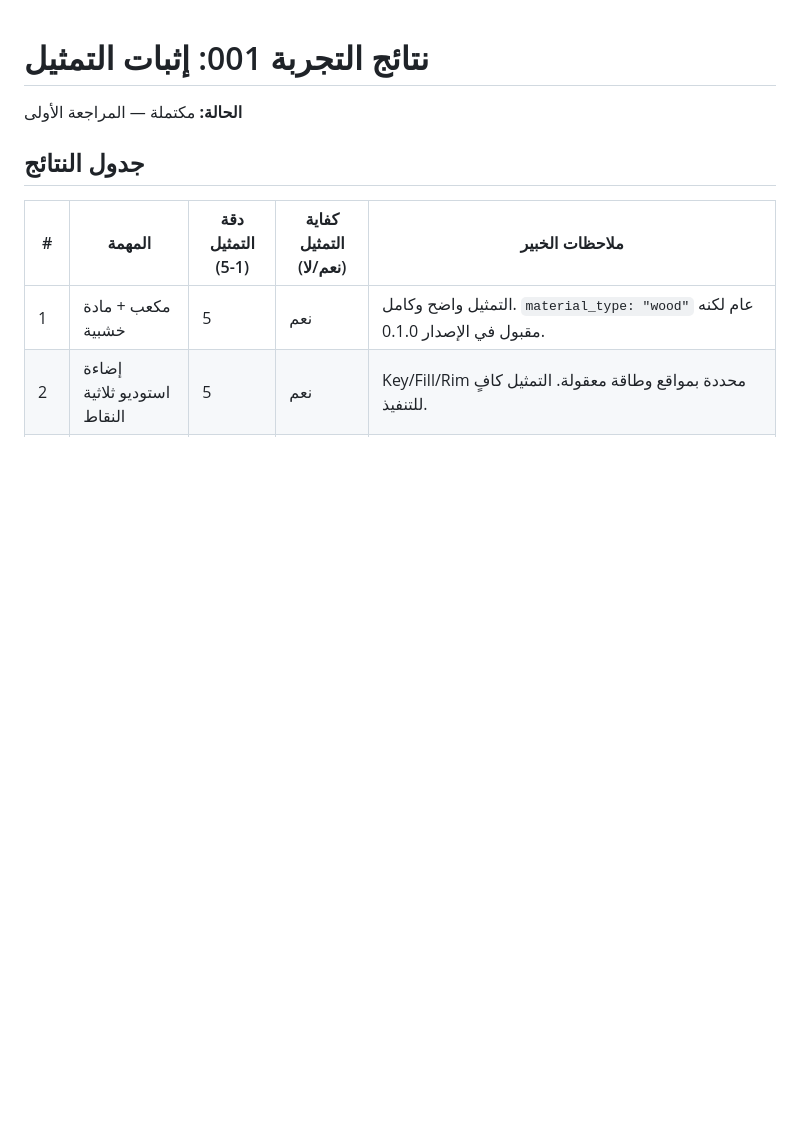
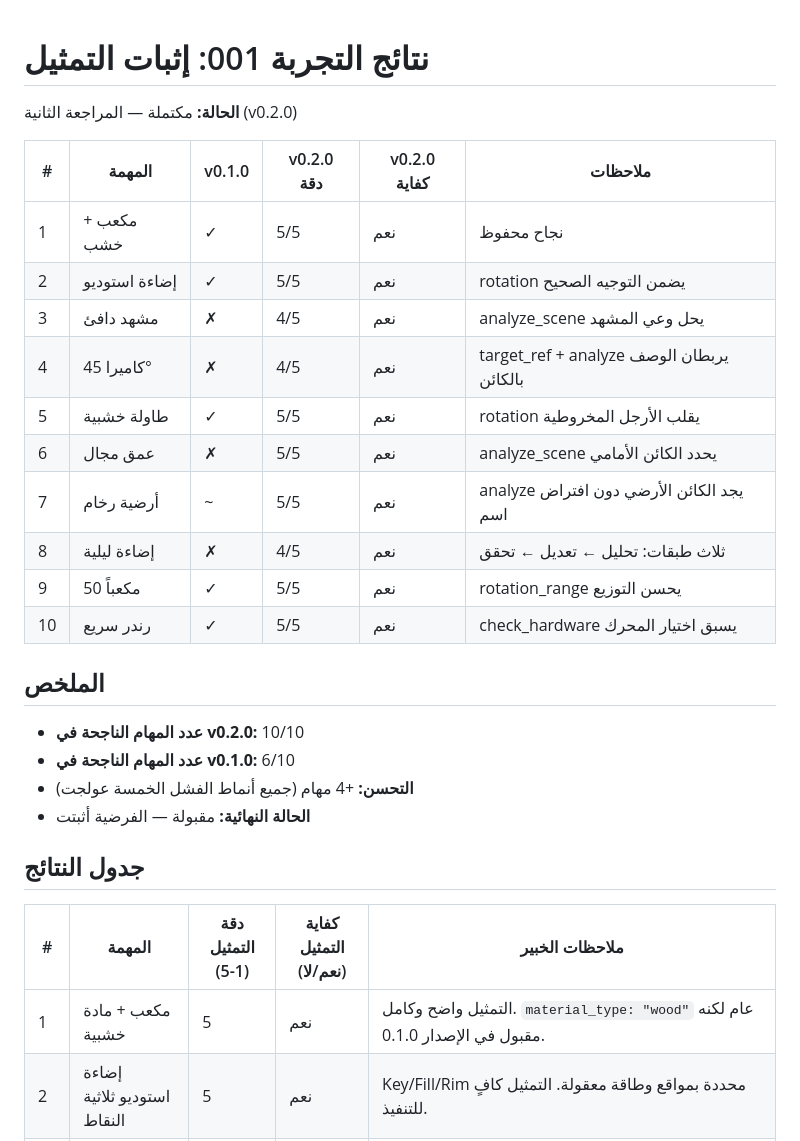
Before and after one commit to design-intent-lab/semantic-runtime, a Markdown page: experiments/001-representation-proof/results.md, the part around the change. Rendered like a GitHub page; blank space fills up the shorter version.

```diff
--- a/experiments/001-representation-proof/results.md
+++ b/experiments/001-representation-proof/results.md
@@ -1,6 +1,26 @@
 # نتائج التجربة 001: إثبات التمثيل
 
-**الحالة:** مكتملة — المراجعة الأولى
+**الحالة:** مكتملة — المراجعة الثانية (v0.2.0)
+
+| # | المهمة | v0.1.0 | v0.2.0 دقة | v0.2.0 كفاية | ملاحظات |
+|---|--------|--------|-----------|-------------|---------|
+| 1 | مكعب + خشب | ✓ | 5/5 | نعم | نجاح محفوظ |
+| 2 | إضاءة استوديو | ✓ | 5/5 | نعم | rotation يضمن التوجيه الصحيح |
+| 3 | مشهد دافئ | ✗ | 4/5 | نعم | analyze_scene يحل وعي المشهد |
+| 4 | كاميرا 45° | ✗ | 4/5 | نعم | target_ref + analyze يربطان الوصف بالكائن |
+| 5 | طاولة خشبية | ✓ | 5/5 | نعم | rotation يقلب الأرجل المخروطية |
+| 6 | عمق مجال | ✗ | 5/5 | نعم | analyze_scene يحدد الكائن الأمامي |
+| 7 | أرضية رخام | ~ | 5/5 | نعم | analyze يجد الكائن الأرضي دون افتراض اسم |
+| 8 | إضاءة ليلية | ✗ | 4/5 | نعم | ثلاث طبقات: تحليل ← تعديل ← تحقق |
+| 9 | 50 مكعباً | ✓ | 5/5 | نعم | rotation_range يحسن التوزيع |
+| 10| رندر سريع | ✓ | 5/5 | نعم | check_hardware يسبق اختيار المحرك |
+
+## الملخص
+
+- **عدد المهام الناجحة في v0.2.0:** 10/10
+- **عدد المهام الناجحة في v0.1.0:** 6/10
+- **التحسن:** +4 مهام (جميع أنماط الفشل الخمسة عولجت)
+- **الحالة النهائية:** مقبولة — الفرضية أثبتت
 
 ## جدول النتائج
 
```
Also changed, not shown: docs/04-evidence.md (+11 -9 lines).
